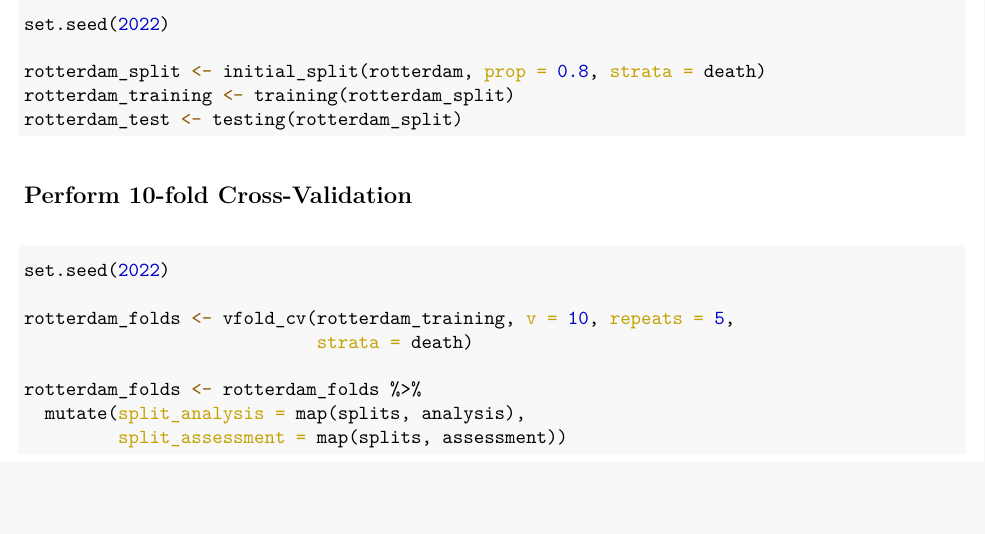
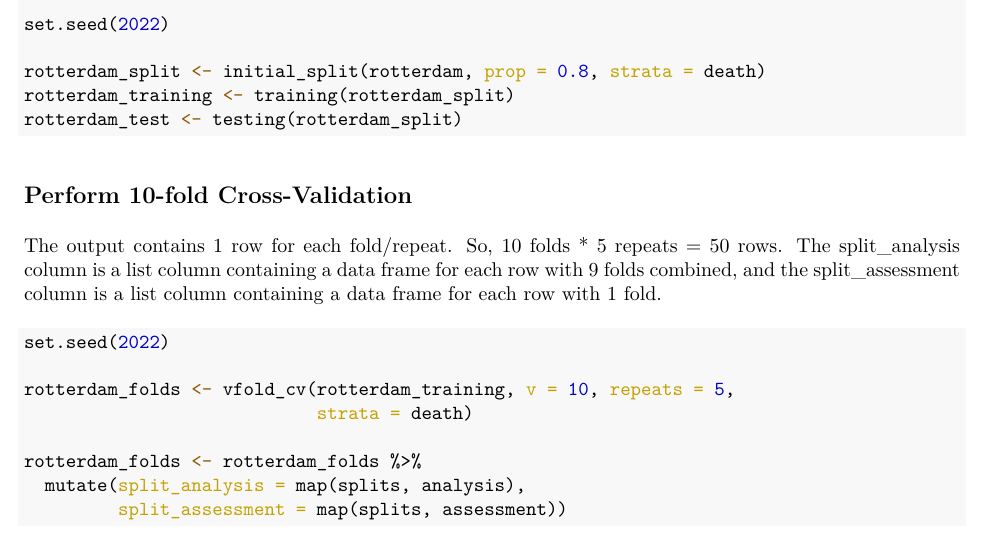
Before and after one commit to bengoebel/p8108_surv_project, an R Markdown document (p8108_surv_project.Rmd): part of page 1 of 2, cut so that both start at the same text, the shorter picture padded with empty space. The pictures show the output file p8108_surv_project.pdf that the author committed with the source.

Commit message:
Added a little bit more info about the cross-validation procedure.

````diff
--- a/p8108_surv_project.Rmd
+++ b/p8108_surv_project.Rmd
@@ -26,6 +26,10 @@ rotterdam_test <- testing(rotterdam_split)
 ```
 
 ## Perform 10-fold Cross-Validation
+The output contains 1 row for each fold/repeat. So, 10 folds * 5 repeats = 50
+rows. The split_analysis column is a list column containing a data frame for
+each row with 9 folds combined, and the split_assessment column is a list column
+containing a data frame for each row with 1 fold.
 ```{r}
 set.seed(2022)
 
````
Also changed, not shown: p8108_surv_project.pdf.
